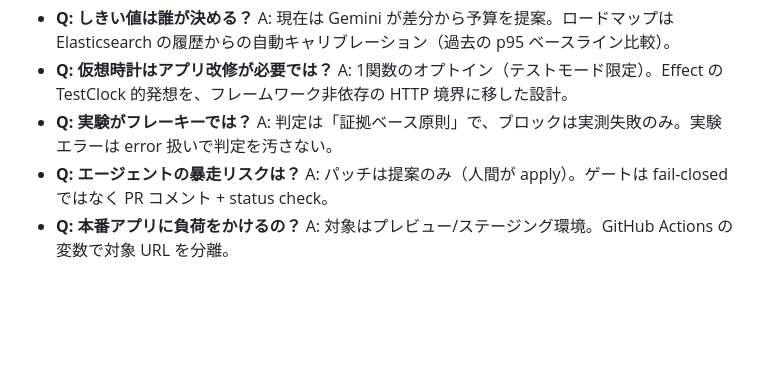
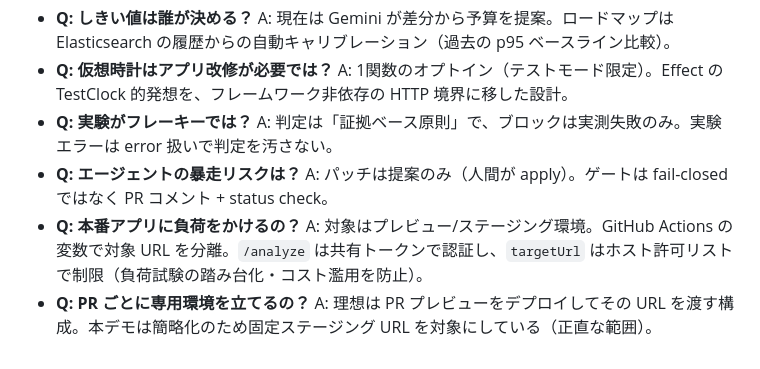
Before and after one commit to uiharu-kazari/shipgate, a Markdown page: docs/pitch.md, the part around the change. Drawn GitHub-style; blank space fills up the shorter version.

Commit message:
docs: reflect security posture + preview-env caveat in pitch Q&A
Co-Authored-By: Claude Fable 5 <noreply@anthropic.com>

```diff
--- a/docs/pitch.md
+++ b/docs/pitch.md
@@ -57,4 +57,5 @@ AI SRE 市場（Cleric, Traversal, Resolve.ai…）は全部「本番が壊れ
 - **Q: 仮想時計はアプリ改修が必要では？** A: 1関数のオプトイン（テストモード限定）。Effect の TestClock 的発想を、フレームワーク非依存の HTTP 境界に移した設計。
 - **Q: 実験がフレーキーでは？** A: 判定は「証拠ベース原則」で、ブロックは実測失敗のみ。実験エラーは error 扱いで判定を汚さない。
 - **Q: エージェントの暴走リスクは？** A: パッチは提案のみ（人間が apply）。ゲートは fail-closed ではなく PR コメント + status check。
-- **Q: 本番アプリに負荷をかけるの？** A: 対象はプレビュー/ステージング環境。GitHub Actions の変数で対象 URL を分離。
+- **Q: 本番アプリに負荷をかけるの？** A: 対象はプレビュー/ステージング環境。GitHub Actions の変数で対象 URL を分離。`/analyze` は共有トークンで認証し、`targetUrl` はホスト許可リストで制限（負荷試験の踏み台化・コスト濫用を防止）。
+- **Q: PR ごとに専用環境を立てるの？** A: 理想は PR プレビューをデプロイしてその URL を渡す構成。本デモは簡略化のため固定ステージング URL を対象にしている（正直な範囲）。
```
